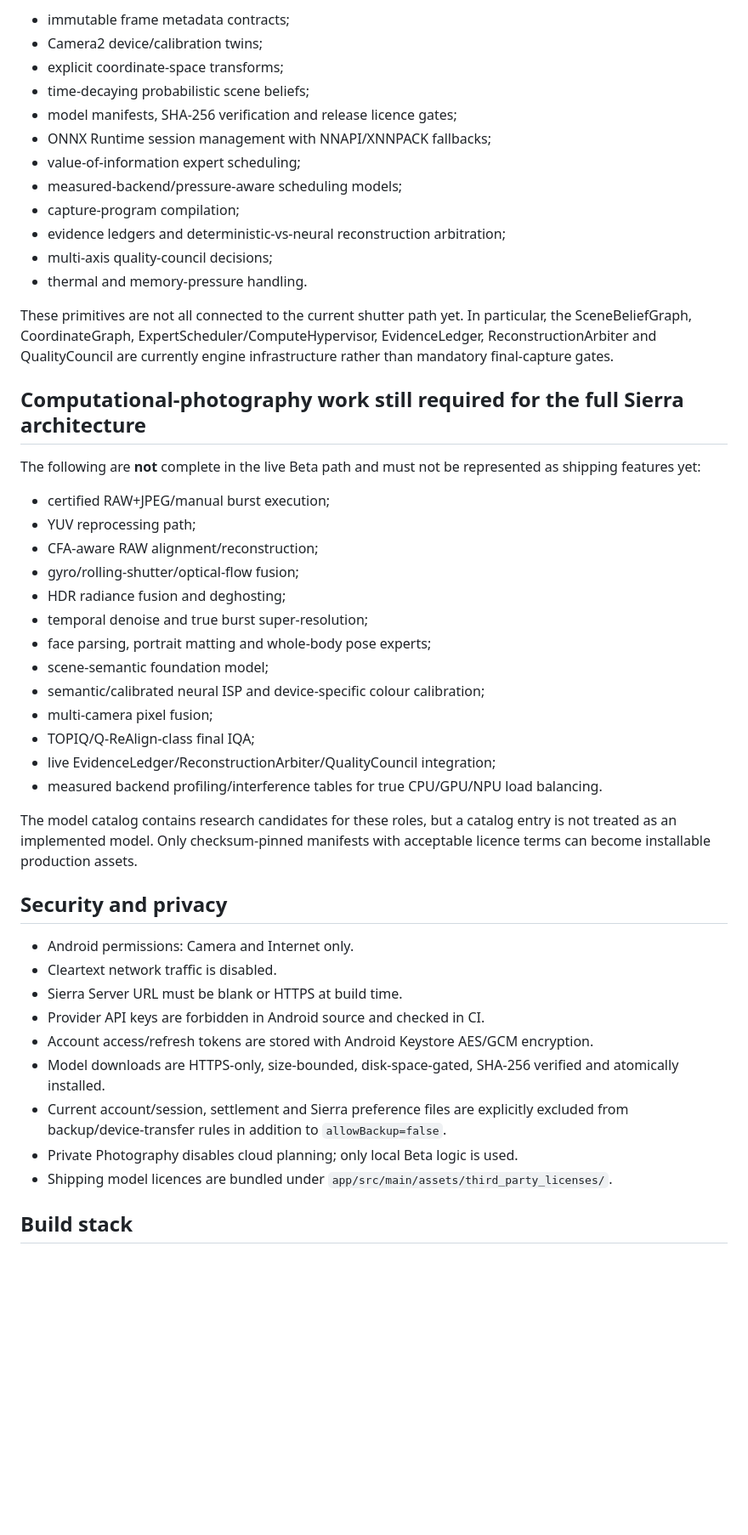
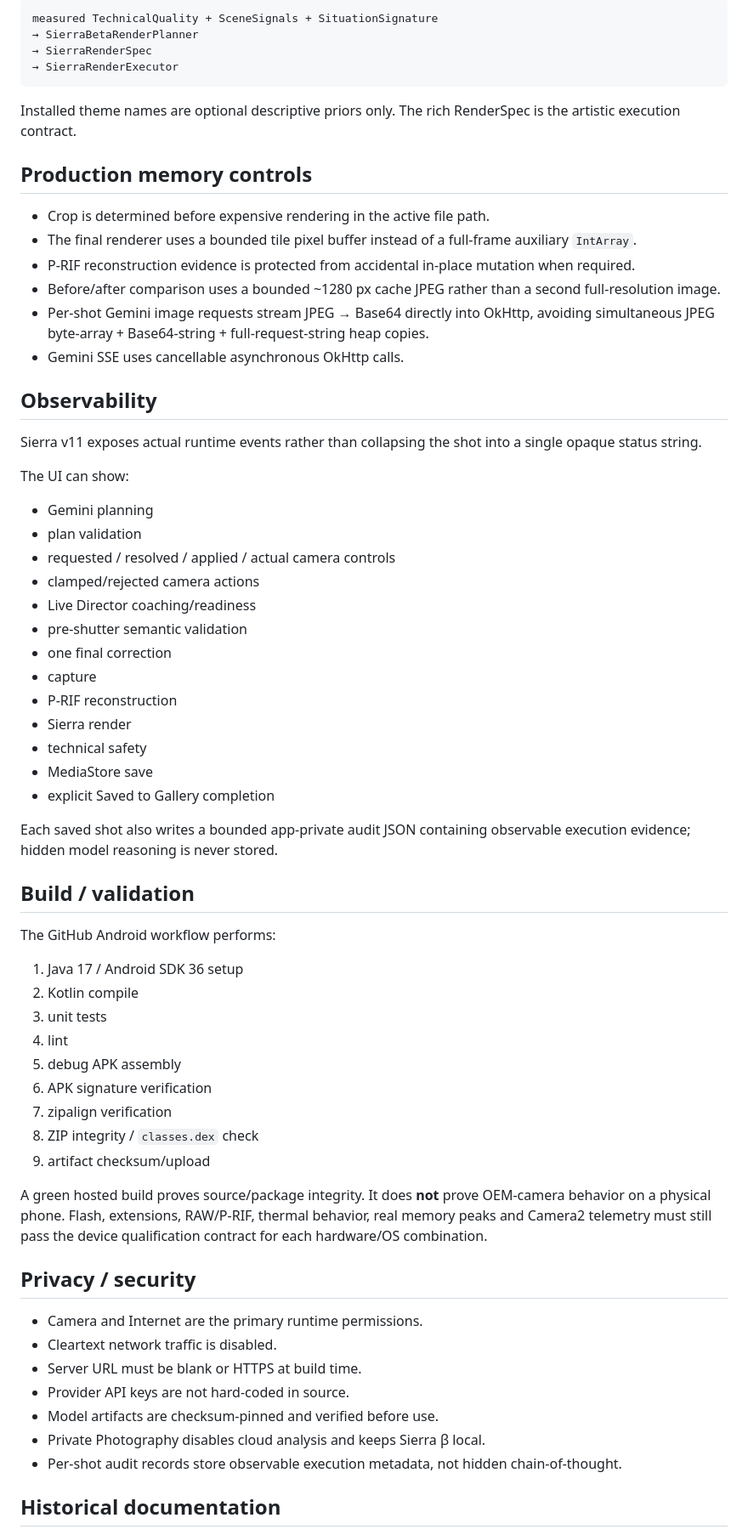
Before and after one commit to SAUNAK359/Myprojects, a Markdown page: Director/README.md, the part around one of its changes. Shown at 85% size. Rendered like a GitHub page; blank space fills up the shorter version.

Commit message:
docs(sierra): replace obsolete v3 README with v11 production overview

````diff
--- a/Director/README.md
+++ b/Director/README.md
@@ -37,50 +80,69 @@ The repository contains production-oriented primitives for:
 
-- immutable frame metadata contracts;
-- Camera2 device/calibration twins;
-- explicit coordinate-space transforms;
-- time-decaying probabilistic scene beliefs;
-- model manifests, SHA-256 verification and release licence gates;
-- ONNX Runtime session management with NNAPI/XNNPACK fallbacks;
-- value-of-information expert scheduling;
-- measured-backend/pressure-aware scheduling models;
-- capture-program compilation;
-- evidence ledgers and deterministic-vs-neural reconstruction arbitration;
-- multi-axis quality-council decisions;
-- thermal and memory-pressure handling.
+```text
+measured TechnicalQuality + SceneSignals + SituationSignature
+→ SierraBetaRenderPlanner
+→ SierraRenderSpec
+→ SierraRenderExecutor
+```
 
-These primitives are not all connected to the current shutter path yet. In particular, the SceneBeliefGraph, CoordinateGraph, ExpertScheduler/ComputeHypervisor, EvidenceLedger, ReconstructionArbiter and QualityCouncil are currently engine infrastructure rather than mandatory final-capture gates.
+Installed theme names are optional descriptive priors only. The rich RenderSpec is the artistic execution contract.
 
-## Computational-photography work still required for the full Sierra architecture
+## Production memory controls
 
-The following are **not** complete in the live Beta path and must not be represented as shipping features yet:
+- Crop is determined before expensive rendering in the active file path.
+- The final renderer uses a bounded tile pixel buffer instead of a full-frame auxiliary `IntArray`.
+- P-RIF reconstruction evidence is protected from accidental in-place mutation when required.
+- Before/after comparison uses a bounded ~1280 px cache JPEG rather than a second full-resolution image.
+- Per-shot Gemini image requests stream JPEG → Base64 directly into OkHttp, avoiding simultaneous JPEG byte-array + Base64-string + full-request-string heap copies.
+- Gemini SSE uses cancellable asynchronous OkHttp calls.
 
-- certified RAW+JPEG/manual burst execution;
-- YUV reprocessing path;
-- CFA-aware RAW alignment/reconstruction;
-- gyro/rolling-shutter/optical-flow fusion;
-- HDR radiance fusion and deghosting;
-- temporal denoise and true burst super-resolution;
-- face parsing, portrait matting and whole-body pose experts;
-- scene-semantic foundation model;
-- semantic/calibrated neural ISP and device-specific colour calibration;
-- multi-camera pixel fusion;
-- TOPIQ/Q-ReAlign-class final IQA;
-- live EvidenceLedger/ReconstructionArbiter/QualityCouncil integration;
-- measured backend profiling/interference tables for true CPU/GPU/NPU load balancing.
+## Observability
 
-The model catalog contains research candidates for these roles, but a catalog entry is not treated as an implemented model. Only checksum-pinned manifests with acceptable licence terms can become installable production assets.
+Sierra v11 exposes actual runtime events rather than collapsing the shot into a single opaque status string.
 
-## Security and privacy
+The UI can show:
 
-- Android permissions: Camera and Internet only.
+- Gemini planning
+- plan validation
+- requested / resolved / applied / actual camera controls
+- clamped/rejected camera actions
+- Live Director coaching/readiness
+- pre-shutter semantic validation
+- one final correction
+- capture
+- P-RIF reconstruction
+- Sierra render
+- technical safety
+- MediaStore save
+- explicit Saved to Gallery completion
+
+Each saved shot also writes a bounded app-private audit JSON containing observable execution evidence; hidden model reasoning is never stored.
+
+## Build / validation
+
+The GitHub Android workflow performs:
+
+1. Java 17 / Android SDK 36 setup
+2. Kotlin compile
+3. unit tests
+4. lint
+5. debug APK assembly
+6. APK signature verification
+7. zipalign verification
+8. ZIP integrity / `classes.dex` check
+9. artifact checksum/upload
+
+A green hosted build proves source/package integrity. It does **not** prove OEM-camera behavior on a physical phone. Flash, extensions, RAW/P-RIF, thermal behavior, real memory peaks and Camera2 telemetry must still pass the device qualification contract for each hardware/OS combination.
+
+## Privacy / security
+
+- Camera and Internet are the primary runtime permissions.
 - Cleartext network traffic is disabled.
-- Sierra Server URL must be blank or HTTPS at build time.
-- Provider API keys are forbidden in Android source and checked in CI.
-- Account access/refresh tokens are stored with Android Keystore AES/GCM encryption.
-- Model downloads are HTTPS-only, size-bounded, disk-space-gated, SHA-256 verified and atomically installed.
-- Current account/session, settlement and Sierra preference files are explicitly excluded from backup/device-transfer rules in addition to `allowBackup=false`.
-- Private Photography disables cloud planning; only local Beta logic is used.
-- Shipping model licences are bundled under `app/src/main/assets/third_party_licenses/`.
+- Server URL must be blank or HTTPS at build time.
+- Provider API keys are not hard-coded in source.
+- Model artifacts are checksum-pinned and verified before use.
+- Private Photography disables cloud analysis and keeps Sierra β local.
+- Per-shot audit records store observable execution metadata, not hidden chain-of-thought.
 
-## Build stack
+## Historical documentation
 
````
Also changed, not shown: other parts of Director/README.md (+65 -41 lines).
